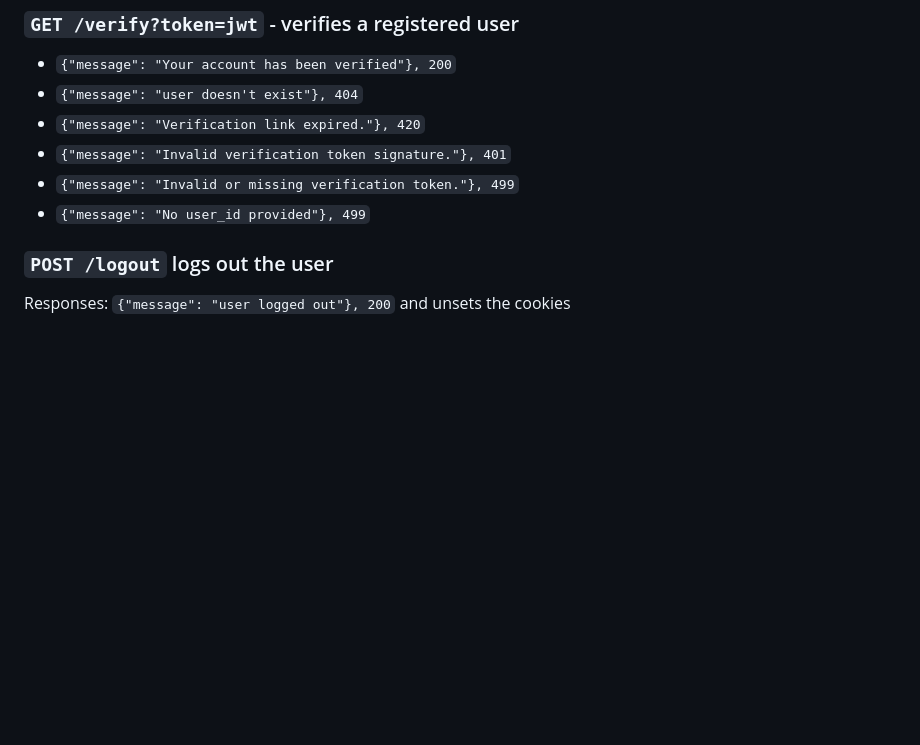
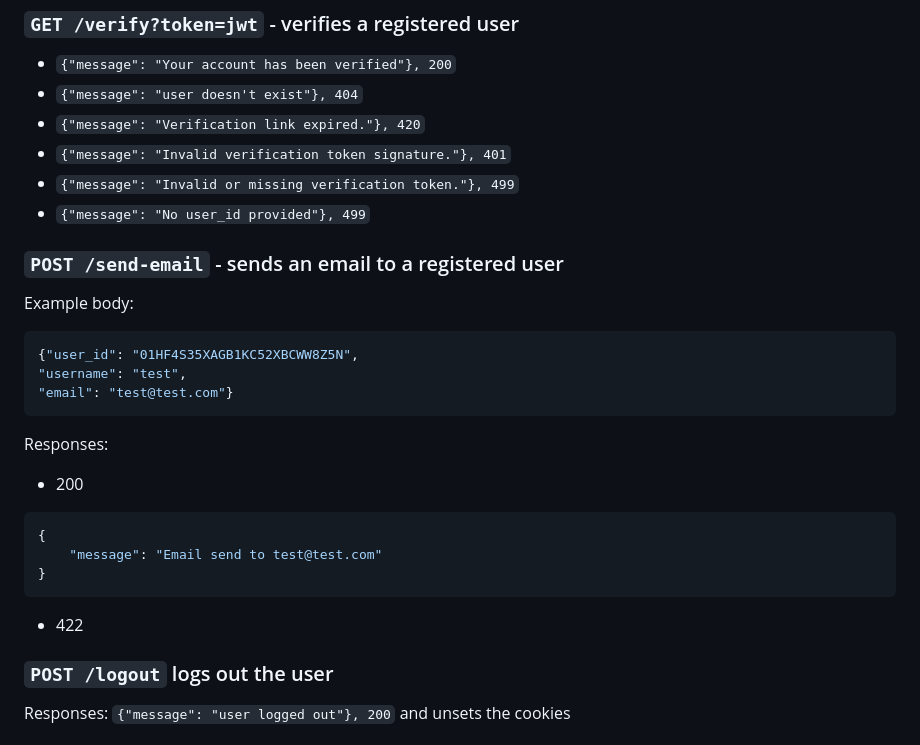
Before and after one commit to ZapomniGo/zapomnigo-backend, a Markdown page: docs/ENDPOINTS.md, the part around the change. Rendered like a GitHub page; blank space fills up the shorter version.

Commit message:
Add docs for sending emails

````diff
--- a/docs/ENDPOINTS.md
+++ b/docs/ENDPOINTS.md
@@ -95,6 +95,22 @@ Example body:
 * `{"message": "Invalid verification token signature."}, 401`
 * `{"message": "Invalid or missing verification token."}, 499`
 * `{"message": "No user_id provided"}, 499`
+
+### `POST /send-email` - sends an email to a registered user
+Example body:
+```json
+{"user_id": "01HF4S35XAGB1KC52XBCWW8Z5N",
+"username": "test",
+"email": "test@test.com"}
+```
+Responses:
+* 200
+```json
+{
+    "message": "Email send to test@test.com"
+}
+```
+* 422
 
 ### `POST /logout` logs out the user
 
````
